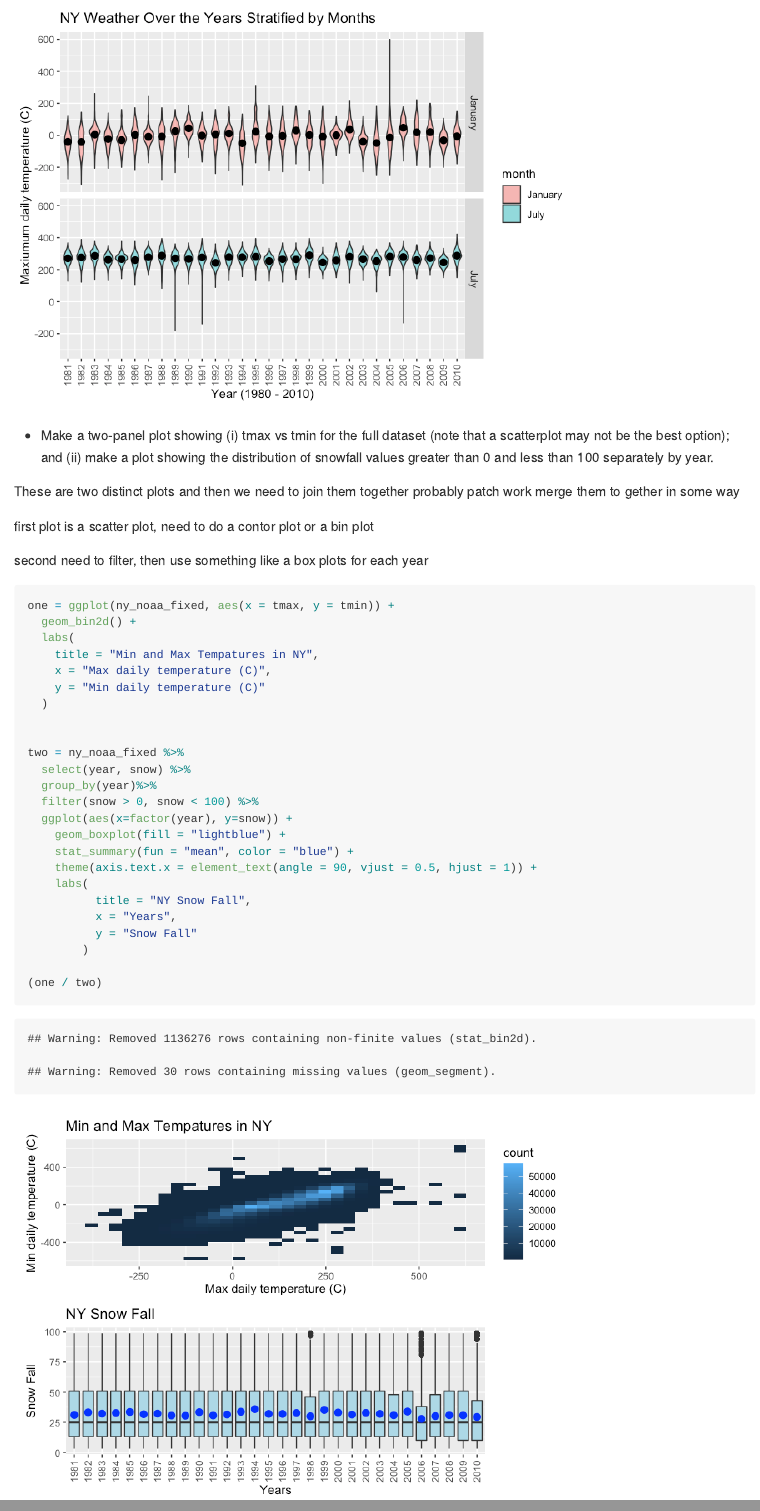
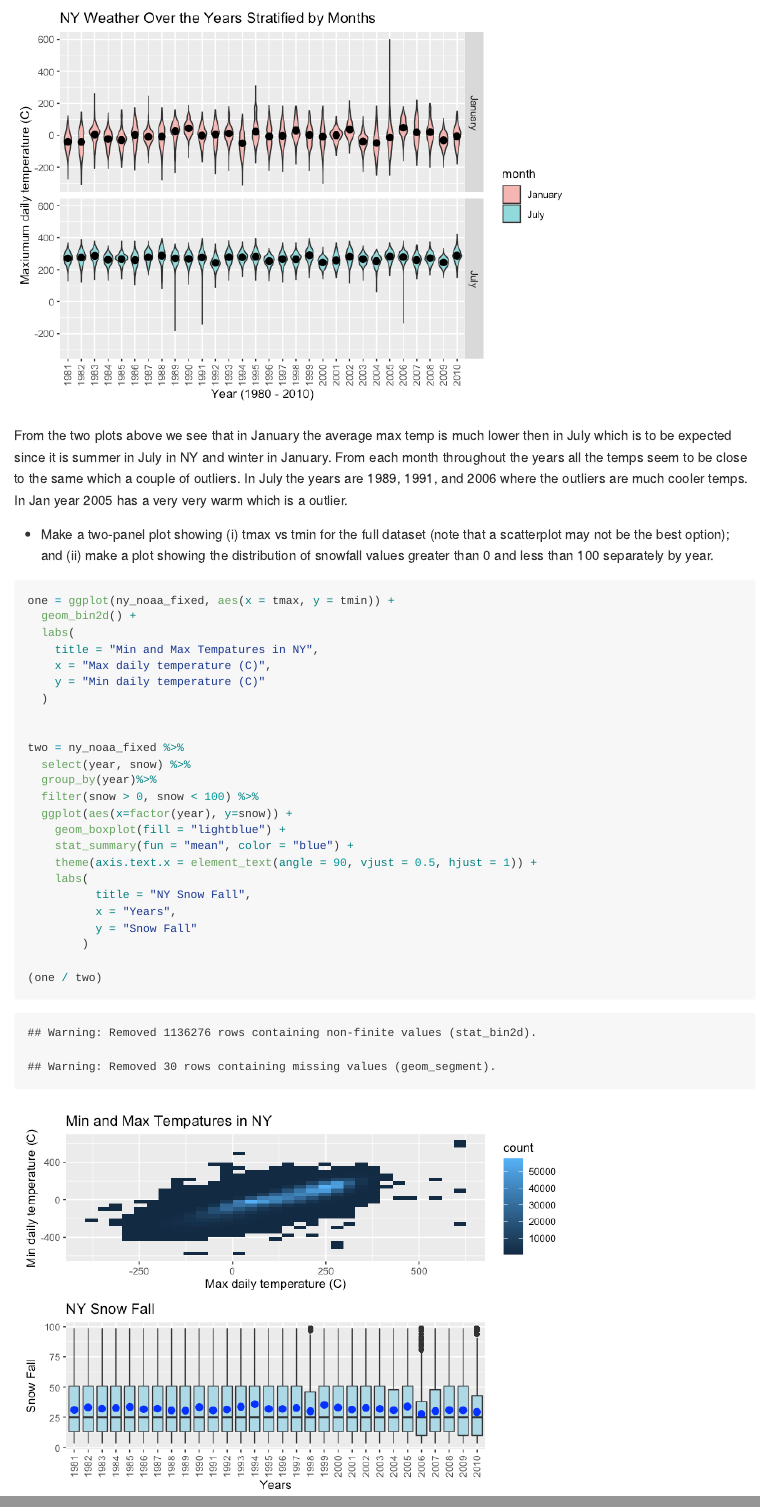
Before and after one commit to amypitts01/p8105_hw3_ajp2257, an R Markdown document (p8105_hw3_ajp2257.Rmd): the page in a window 1100 px wide, from 10560 px down, and a second part further down, joined at a grey line. The pictures show the output file p8105_hw3_ajp2257.md that the author committed with the source, drawn offline in the style of GitHub; long lines of code are wrapped.

Commit message:
finiishing up the last question

````diff
--- a/p8105_hw3_ajp2257.Rmd
+++ b/p8105_hw3_ajp2257.Rmd
@@ -276,22 +276,9 @@ ny_noaa_fixed %>%
 
 ```
 
+From the two plots above we see that in January the average max temp is much lower then in July which is to be expected since it is summer in July in NY and winter in January. From each month throughout the years all the temps seem to be close to the same which a couple of outliers. In July  the years are 1989, 1991, and 2006 where the outliers are much cooler temps.  In Jan year 2005 has a very very warm which is a outlier.
 
 - Make a two-panel plot showing (i) tmax vs tmin for the full dataset (note that a scatterplot may not be the best option); and (ii) make a plot showing the distribution of snowfall values greater than 0 and less than 100 separately by year.
-
-These are two distinct plots and then we need to join them together
-probably patch work
-merge them to gether in some way
-
-first plot is a scatter plot, need to do a contor plot or a bin plot
-
-second need to filter, then use something like a box plots for each year
-
-```{r}
-
-
-```
-
 
 ```{r}
 one = ggplot(ny_noaa_fixed, aes(x = tmax, y = tmin)) +
````
Also changed, not shown: p8105_hw3_ajp2257.md, p8105_hw3_ajp2257_files/figure-gfm/unnamed-chunk-16-1.png (added).
